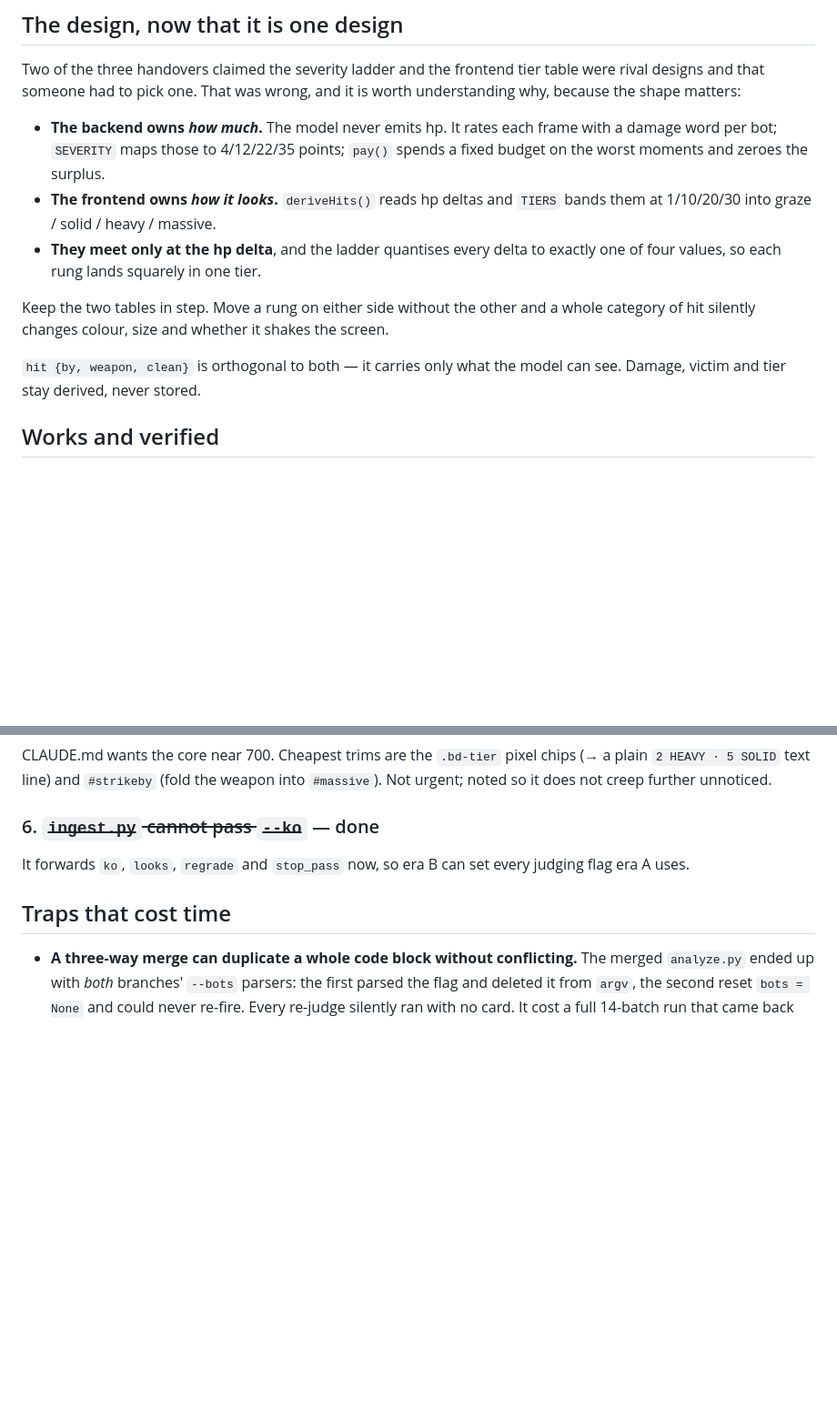
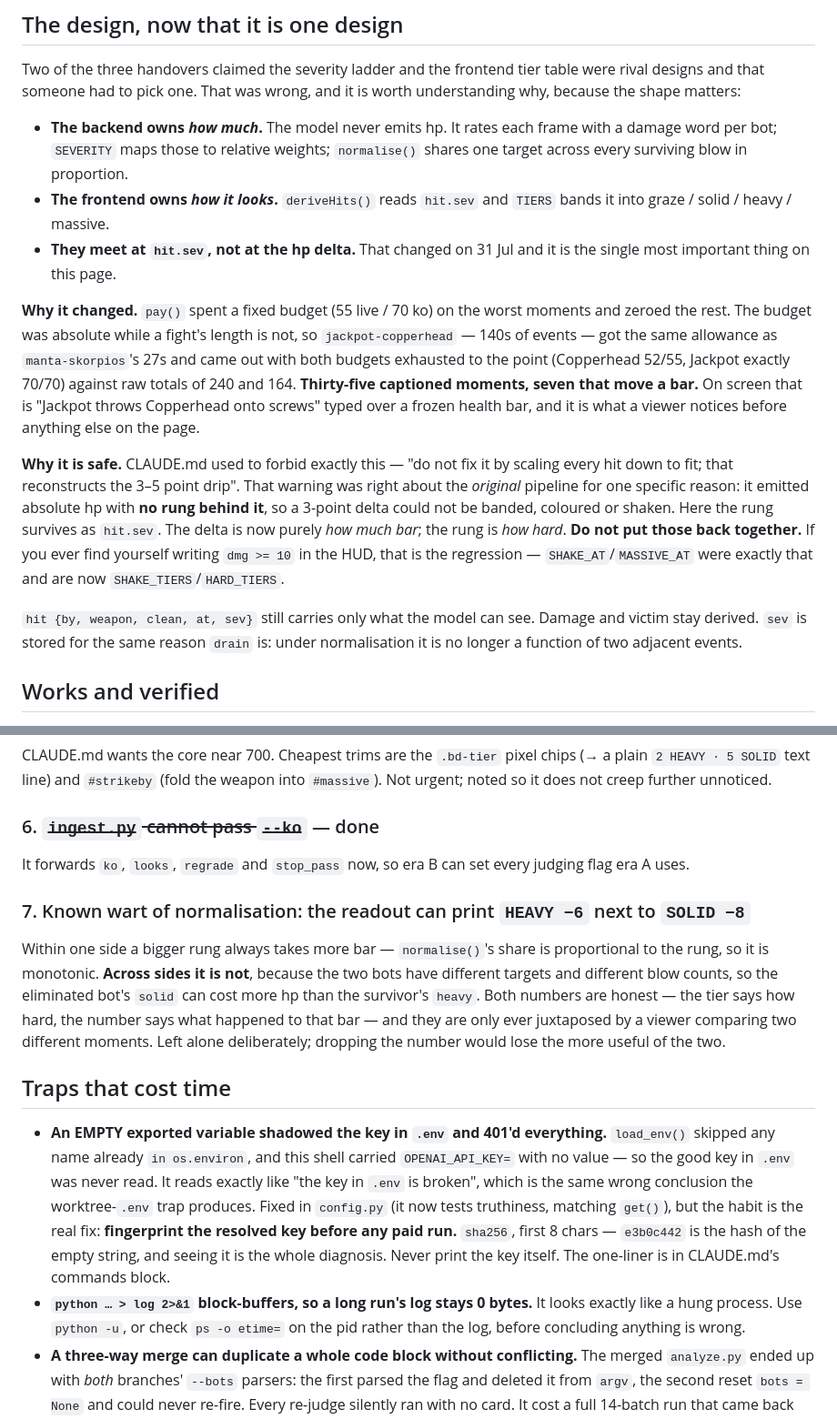
Before and after one commit to soycarts/gameover, a Markdown page: HANDOVER.md, 2 parts joined by grey strips. Shown at 91% size. Drawn GitHub-style; blank space fills up the shorter version.

Commit message:
Handover: the design now meets at hit.sev, not at the hp delta
Rewrites the design section, which described pay() and a fixed budget. Records
what changed and — more usefully — why the old "never scale hits to fit" warning
was right about the original pipeline and does not apply here: that one had no
rung behind its numbers, this one carries the rung explicitly.

Adds the two-era check_timelines.py, the empty-env-var trap with its e3b0c442
fingerprint, the block-buffered-log trap that makes a healthy run look hung, and
one honest wart: across sides the readout can print HEAVY -6 beside SOLID -8,
because the two bots have different targets. Within a side the ordering is
monotonic; across sides it is not, and both numbers are still true.

Co-Authored-By: Claude Opus 5 <noreply@anthropic.com>

```diff
--- a/HANDOVER.md
+++ b/HANDOVER.md
@@ -16,19 +16,34 @@ were rival designs and that someone had to pick one. That was wrong, and it is
 worth understanding why, because the shape matters:
 
 - **The backend owns *how much*.** The model never emits hp. It rates each frame
-  with a damage word per bot; `SEVERITY` maps those to 4/12/22/35 points; `pay()`
-  spends a fixed budget on the worst moments and zeroes the surplus.
-- **The frontend owns *how it looks*.** `deriveHits()` reads hp deltas and `TIERS`
-  bands them at 1/10/20/30 into graze / solid / heavy / massive.
-- **They meet only at the hp delta**, and the ladder quantises every delta to
-  exactly one of four values, so each rung lands squarely in one tier.
+  with a damage word per bot; `SEVERITY` maps those to relative weights;
+  `normalise()` shares one target across every surviving blow in proportion.
+- **The frontend owns *how it looks*.** `deriveHits()` reads `hit.sev` and `TIERS`
+  bands it into graze / solid / heavy / massive.
+- **They meet at `hit.sev`, not at the hp delta.** That changed on 31 Jul and it
+  is the single most important thing on this page.
 
-Keep the two tables in step. Move a rung on either side without the other and a
-whole category of hit silently changes colour, size and whether it shakes the
-screen.
+**Why it changed.** `pay()` spent a fixed budget (55 live / 70 ko) on the worst
+moments and zeroed the rest. The budget was absolute while a fight's length is
+not, so `jackpot-copperhead` — 140s of events — got the same allowance as
+`manta-skorpios`'s 27s and came out with both budgets exhausted to the point
+(Copperhead 52/55, Jackpot exactly 70/70) against raw totals of 240 and 164.
+**Thirty-five captioned moments, seven that move a bar.** On screen that is
+"Jackpot throws Copperhead onto screws" typed over a frozen health bar, and it is
+what a viewer notices before anything else on the page.
 
-`hit {by, weapon, clean}` is orthogonal to both — it carries only what the model
-can see. Damage, victim and tier stay derived, never stored.
+**Why it is safe.** CLAUDE.md used to forbid exactly this — "do not fix it by
+scaling every hit down to fit; that reconstructs the 3–5 point drip". That warning
+was right about the *original* pipeline for one specific reason: it emitted
+absolute hp with **no rung behind it**, so a 3-point delta could not be banded,
+coloured or shaken. Here the rung survives as `hit.sev`. The delta is now purely
+*how much bar*; the rung is *how hard*. **Do not put those back together.** If you
+ever find yourself writing `dmg >= 10` in the HUD, that is the regression —
+`SHAKE_AT`/`MASSIVE_AT` were exactly that and are now `SHAKE_TIERS`/`HARD_TIERS`.
+
+`hit {by, weapon, clean, at, sev}` still carries only what the model can see.
+Damage and victim stay derived. `sev` is stored for the same reason `drain` is:
+under normalisation it is no longer a function of two adjacent events.
 
 ## Works and verified
 
@@ -284,8 +307,30 @@ CLAUDE.md wants the core near 700. Cheapest trims are the `.bd-tier` pixel chips
 It forwards `ko`, `looks`, `regrade` and `stop_pass` now, so era B can set every
 judging flag era A uses.
 
+### 7. Known wart of normalisation: the readout can print `HEAVY −6` next to `SOLID −8`
+
+Within one side a bigger rung always takes more bar — `normalise()`'s share is
+proportional to the rung, so it is monotonic. **Across sides it is not**, because
+the two bots have different targets and different blow counts, so the eliminated
+bot's `solid` can cost more hp than the survivor's `heavy`. Both numbers are
+honest — the tier says how hard, the number says what happened to that bar — and
+they are only ever juxtaposed by a viewer comparing two different moments. Left
+alone deliberately; dropping the number would lose the more useful of the two.
+
 ## Traps that cost time
 
+- **An EMPTY exported variable shadowed the key in `.env` and 401'd everything.**
+  `load_env()` skipped any name already `in os.environ`, and this shell carried
+  `OPENAI_API_KEY=` with no value — so the good key in `.env` was never read. It
+  reads exactly like "the key in `.env` is broken", which is the same wrong
+  conclusion the worktree-`.env` trap produces. Fixed in `config.py` (it now tests
+  truthiness, matching `get()`), but the habit is the real fix: **fingerprint the
+  resolved key before any paid run.** `sha256`, first 8 chars — `e3b0c442` is the
+  hash of the empty string, and seeing it is the whole diagnosis. Never print the
+  key itself. The one-liner is in CLAUDE.md's commands block.
+- **`python … > log 2>&1` block-buffers, so a long run's log stays 0 bytes.** It
+  looks exactly like a hung process. Use `python -u`, or check `ps -o etime=` on
+  the pid rather than the log, before concluding anything is wrong.
 - **A three-way merge can duplicate a whole code block without conflicting.** The
   merged `analyze.py` ended up with *both* branches' `--bots` parsers: the first
   parsed the flag and deleted it from `argv`, the second reset `bots = None` and
```
Also changed, not shown: other parts of HANDOVER.md (+12 -4 lines).
